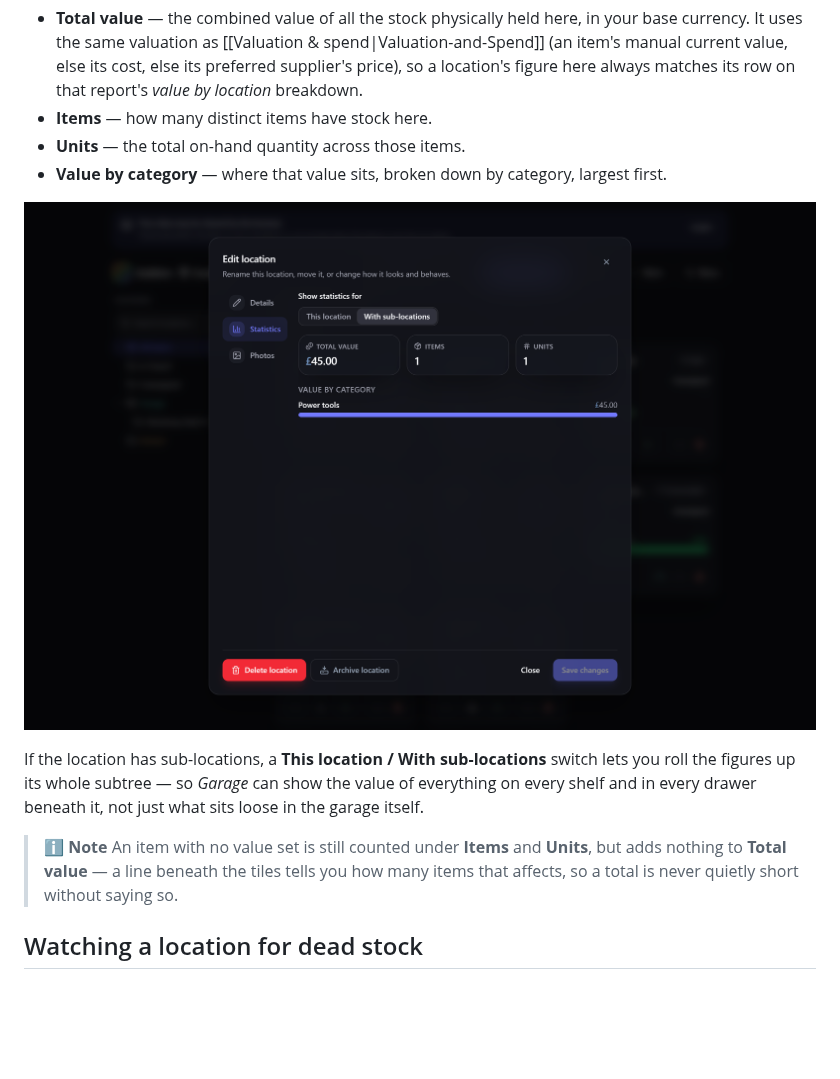
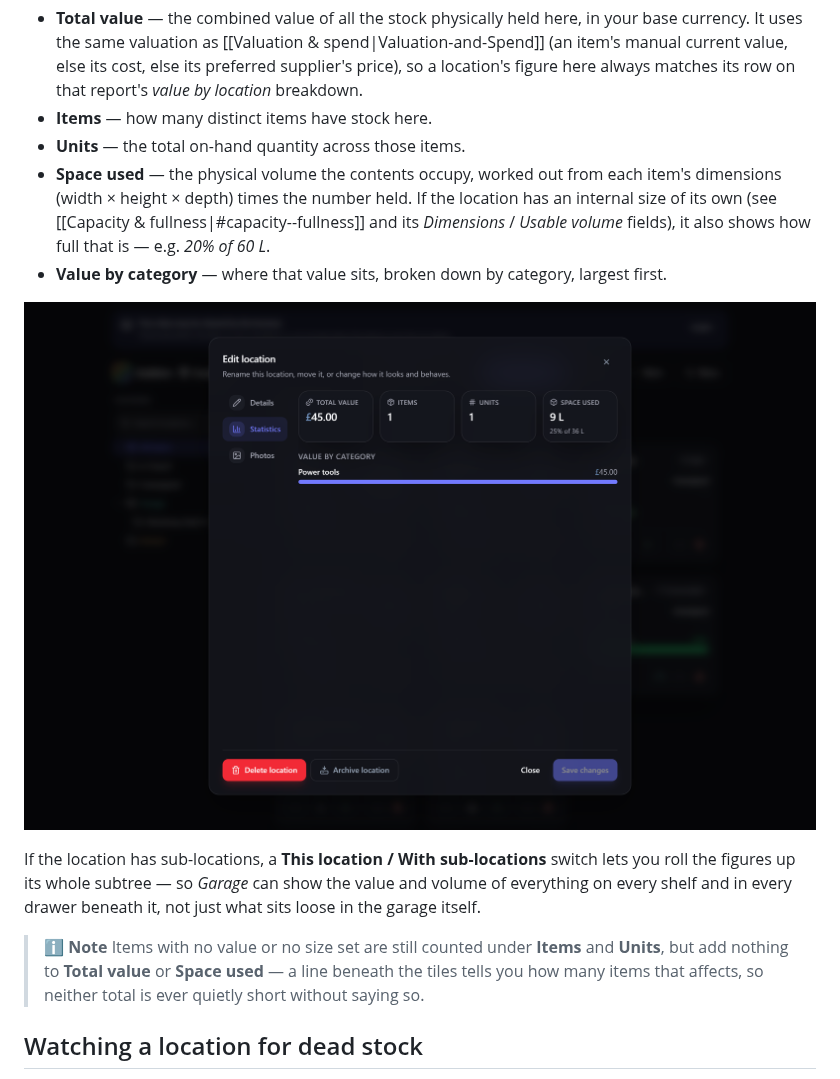
Before and after one commit to BootBlock/Gubbins, a Markdown page: docs/wiki/Locations-and-Stock.md, the part around one of its changes. Drawn GitHub-style; pictures changed too: docs/wiki/images/location-statistics.png; blank space fills up the shorter version.

```diff
--- a/docs/wiki/Locations-and-Stock.md
+++ b/docs/wiki/Locations-and-Stock.md
@@ -220,5 +220,9 @@ you can see a location's worth and contents at a glance without opening the full
   here always matches its row on that report's *value by location* breakdown.
 - **Items** — how many distinct items have stock here.
 - **Units** — the total on-hand quantity across those items.
+- **Space used** — the physical volume the contents occupy, worked out from each item's
+  dimensions (width × height × depth) times the number held. If the location has an internal size
+  of its own (see [[Capacity & fullness|#capacity--fullness]] and its *Dimensions* / *Usable
+  volume* fields), it also shows how full that is — e.g. *20% of 60 L*.
 - **Value by category** — where that value sits, broken down by category, largest first.
 
@@ -226,12 +230,12 @@ you can see a location's worth and contents at a glance without opening the full
 
 If the location has sub-locations, a **This location / With sub-locations** switch lets you roll
-the figures up its whole subtree — so *Garage* can show the value of everything on every shelf and
-in every drawer beneath it, not just what sits loose in the garage itself.
+the figures up its whole subtree — so *Garage* can show the value and volume of everything on every
+shelf and in every drawer beneath it, not just what sits loose in the garage itself.
 
 > **ℹ️ Note**
-> An item with no value set is still counted under **Items** and **Units**, but adds nothing to
-> **Total value** — a line beneath the tiles tells you how many items that affects, so a total is
-> never quietly short without saying so.
+> Items with no value or no size set are still counted under **Items** and **Units**, but add
+> nothing to **Total value** or **Space used** — a line beneath the tiles tells you how many items
+> that affects, so neither total is ever quietly short without saying so.
 
 ## Watching a location for dead stock
 
```
Also changed, not shown: other parts of docs/wiki/Locations-and-Stock.md (+1 -1 lines), 9 other files.
